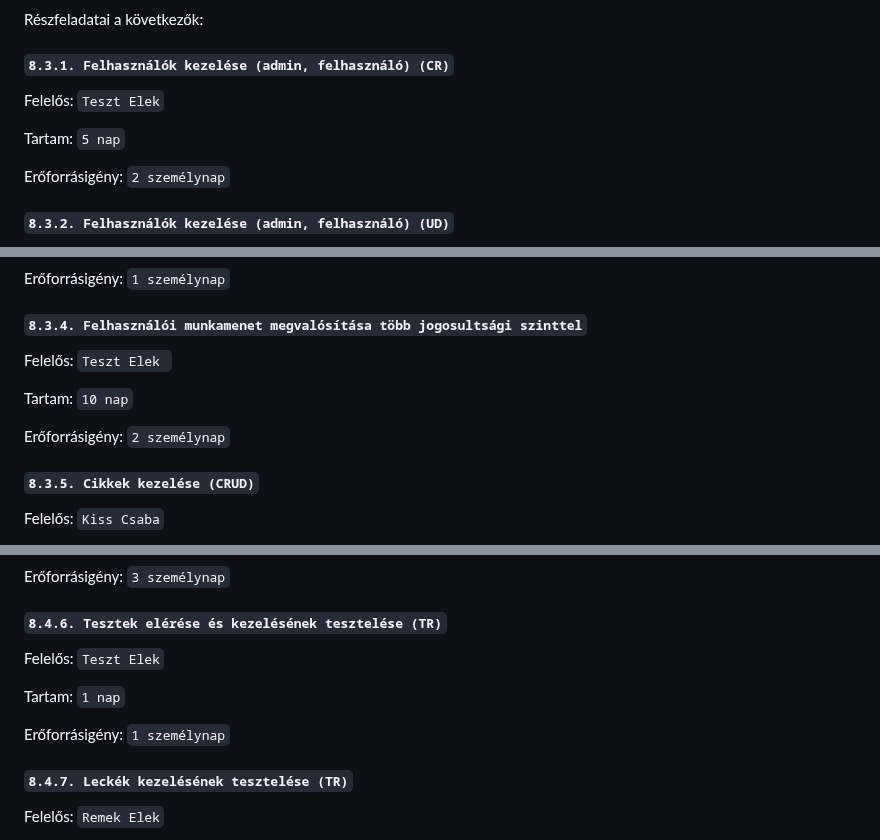
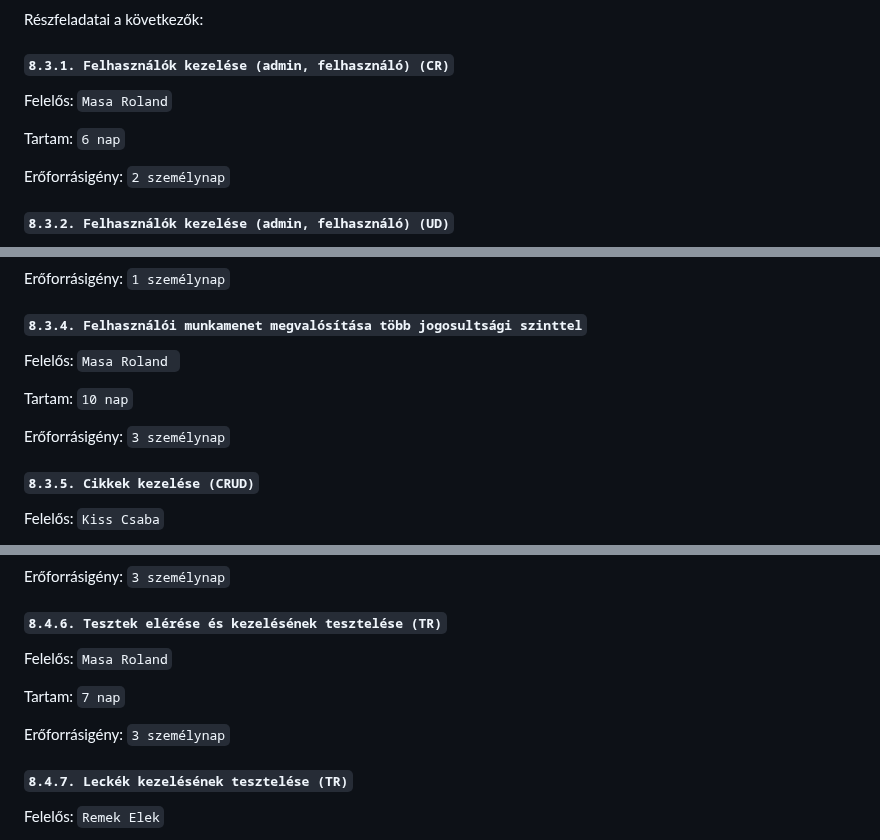
Before and after one commit to timeaszabo1217/rendszerfejl1, a Markdown page: Projektterv-2023.md, 3 parts joined by grey strips. Rendered like a GitHub page.

```diff
--- a/Projektterv-2023.md
+++ b/Projektterv-2023.md
@@ -300,9 +304,9 @@ Részfeladatai a következők:
 
 #### `8.3.1. Felhasználók kezelése (admin, felhasználó) (CR)`
 
-Felelős: `Teszt Elek`
+Felelős: `Masa Roland`
 
-Tartam:  `5 nap`
+Tartam:  `6 nap`
 
 Erőforrásigény:  `2 személynap`
 
@@ -324,11 +328,11 @@ Erőforrásigény:  `1 személynap`
 
 #### `8.3.4. Felhasználói munkamenet megvalósítása több jogosultsági szinttel`
 
-Felelős: `Teszt Elek `
+Felelős: `Masa Roland `
 
 Tartam:  `10 nap`
 
-Erőforrásigény:  `2 személynap`
+Erőforrásigény:  `3 személynap`
 
 #### `8.3.5. Cikkek kezelése (CRUD)`
 
@@ -476,11 +480,11 @@ Erőforrásigény:  `3 személynap`
 
 #### `8.4.6. Tesztek elérése és kezelésének tesztelése (TR)`
 
-Felelős: `Teszt Elek`
+Felelős: `Masa Roland`
 
-Tartam:  `1 nap`
+Tartam:  `7 nap`
 
-Erőforrásigény:  `1 személynap`
+Erőforrásigény:  `3 személynap`
 
 #### `8.4.7. Leckék kezelésének tesztelése (TR)`
 
```
Also changed, not shown: other parts of Projektterv-2023.md (+4 -0 lines).
